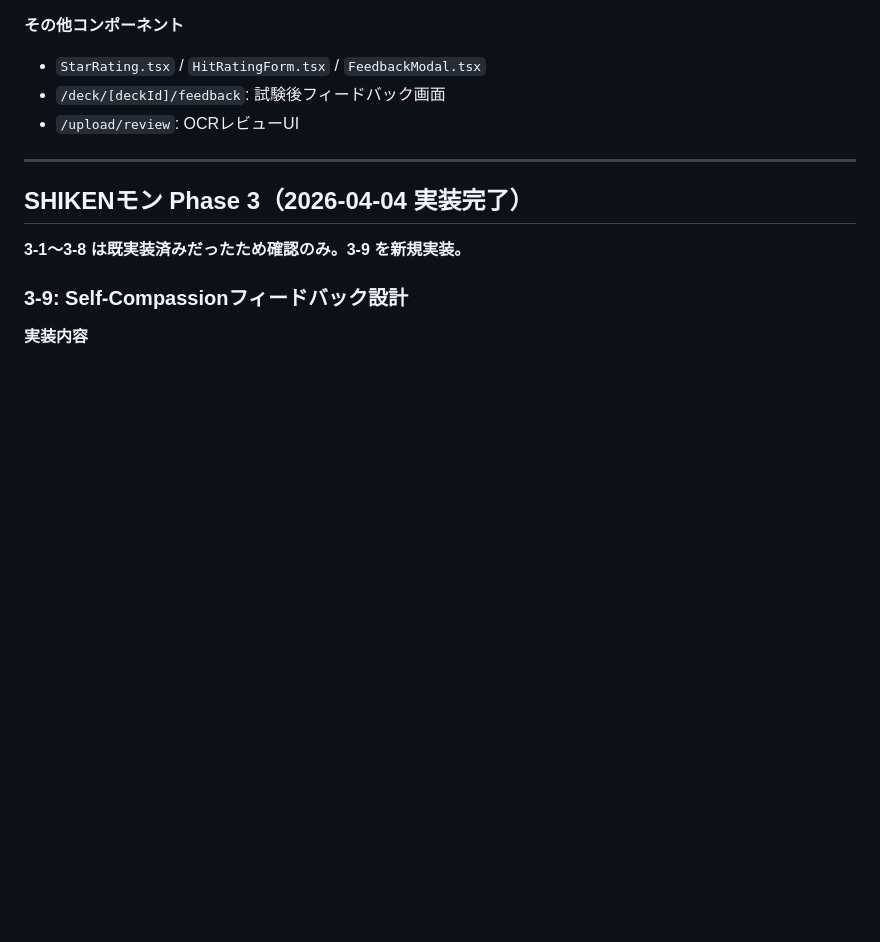
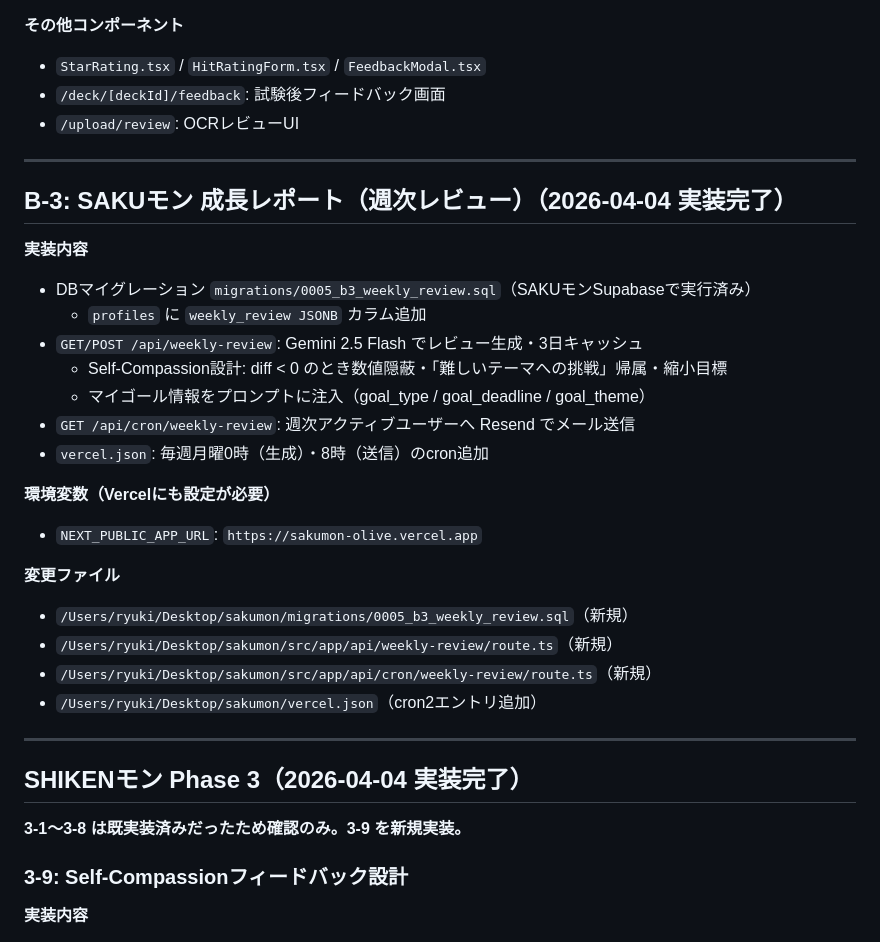
Before and after one commit to RYUKIKONNAMI/mon-landing, a Markdown page: _docs/実装/実装済み機能ログ.md, the part around the change. Drawn GitHub-style; blank space fills up the shorter version.

Commit message:
docs: B-3 SAKUモン 成長レポートを実装済みログに追記
Co-Authored-By: Claude Sonnet 4.6 <noreply@anthropic.com>

```diff
--- a/_docs/実装/実装済み機能ログ.md
+++ b/_docs/実装/実装済み機能ログ.md
@@ -185,6 +185,28 @@
 
 ---
 
+## B-3: SAKUモン 成長レポート（週次レビュー）（2026-04-04 実装完了）
+
+**実装内容**
+- DBマイグレーション `migrations/0005_b3_weekly_review.sql`（SAKUモンSupabaseで実行済み）
+  - `profiles` に `weekly_review JSONB` カラム追加
+- `GET/POST /api/weekly-review`: Gemini 2.5 Flash でレビュー生成・3日キャッシュ
+  - Self-Compassion設計: diff < 0 のとき数値隠蔽・「難しいテーマへの挑戦」帰属・縮小目標
+  - マイゴール情報をプロンプトに注入（goal_type / goal_deadline / goal_theme）
+- `GET /api/cron/weekly-review`: 週次アクティブユーザーへ Resend でメール送信
+- `vercel.json`: 毎週月曜0時（生成）・8時（送信）のcron追加
+
+**環境変数（Vercelにも設定が必要）**
+- `NEXT_PUBLIC_APP_URL`: `https://sakumon-olive.vercel.app`
+
+**変更ファイル**
+- `/Users/ryuki/Desktop/sakumon/migrations/0005_b3_weekly_review.sql`（新規）
+- `/Users/ryuki/Desktop/sakumon/src/app/api/weekly-review/route.ts`（新規）
+- `/Users/ryuki/Desktop/sakumon/src/app/api/cron/weekly-review/route.ts`（新規）
+- `/Users/ryuki/Desktop/sakumon/vercel.json`（cron2エントリ追加）
+
+---
+
 ## SHIKENモン Phase 3（2026-04-04 実装完了）
 
 **3-1〜3-8 は既実装済みだったため確認のみ。3-9 を新規実装。**
```
